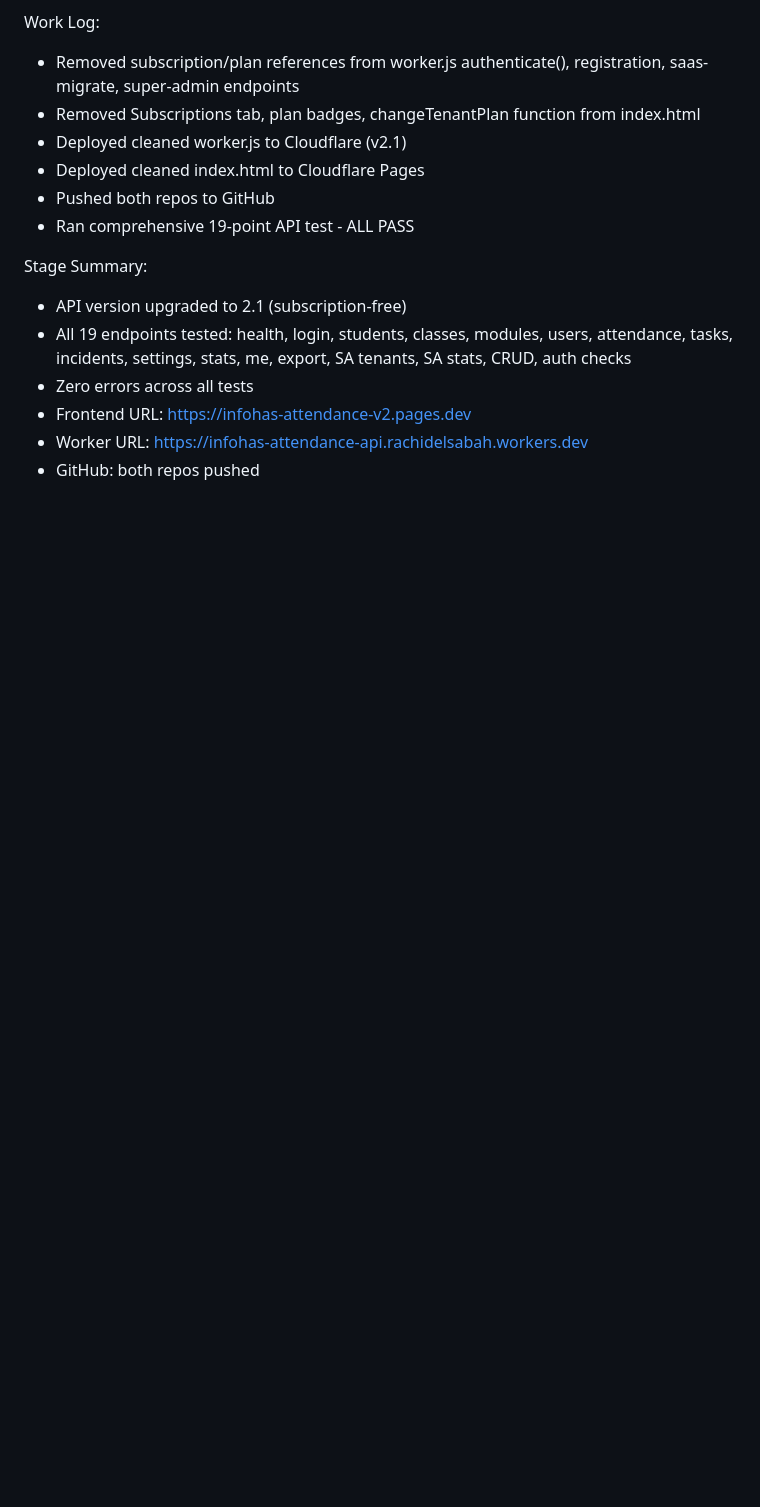
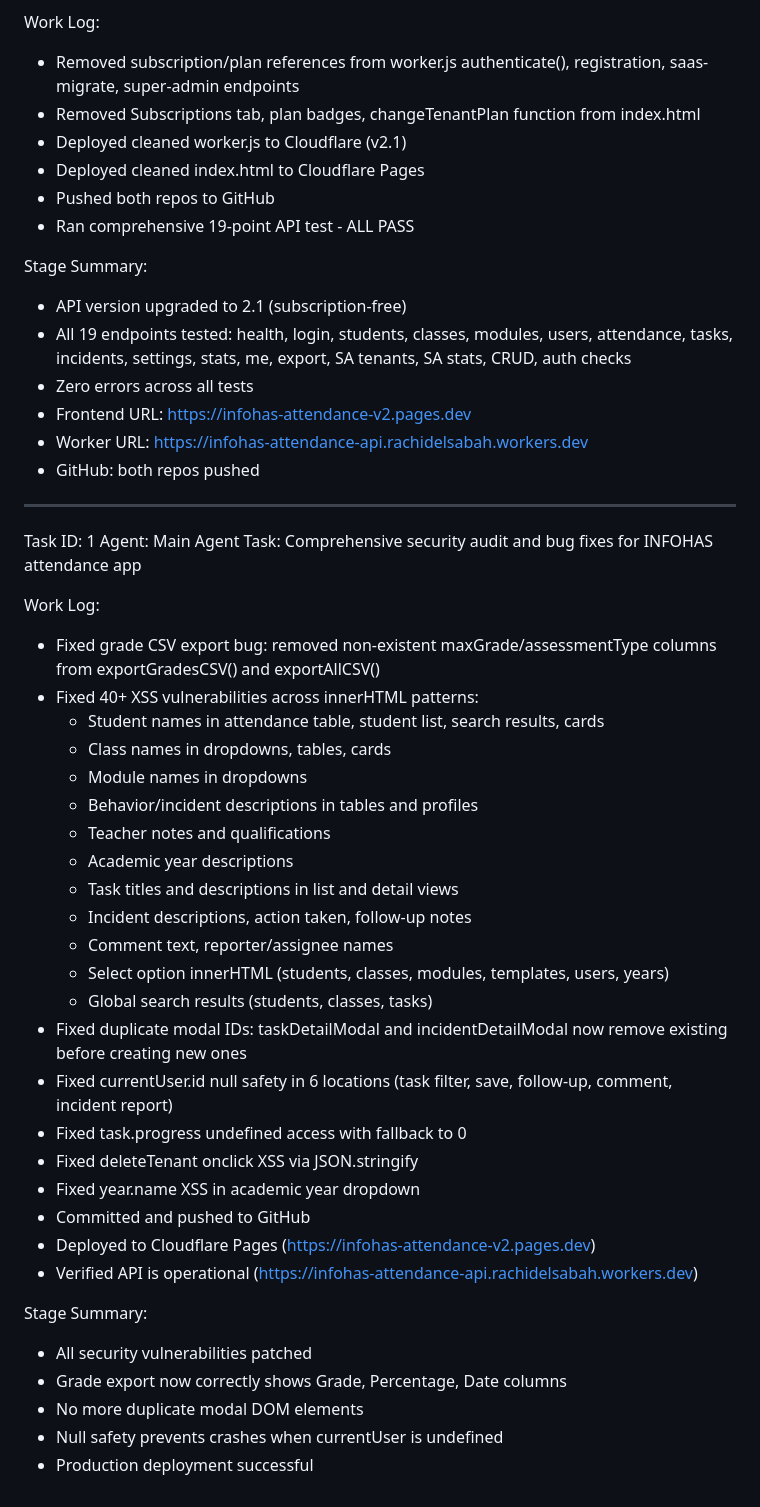
Before and after one commit to rachidSabah/INFOHAS-attendance-api, a Markdown page: worklog.md, the part around the change. Drawn GitHub-style; blank space fills up the shorter version.

Commit message:
381d6129-25c0-4219-a839-ff890e0a6311

```diff
--- a/worklog.md
+++ b/worklog.md
@@ -73,3 +73,38 @@ Stage Summary:
 - Frontend URL: https://infohas-attendance-v2.pages.dev
 - Worker URL: https://infohas-attendance-api.rachidelsabah.workers.dev
 - GitHub: both repos pushed
+
+---
+Task ID: 1
+Agent: Main Agent
+Task: Comprehensive security audit and bug fixes for INFOHAS attendance app
+
+Work Log:
+- Fixed grade CSV export bug: removed non-existent maxGrade/assessmentType columns from exportGradesCSV() and exportAllCSV()
+- Fixed 40+ XSS vulnerabilities across innerHTML patterns:
+  - Student names in attendance table, student list, search results, cards
+  - Class names in dropdowns, tables, cards
+  - Module names in dropdowns
+  - Behavior/incident descriptions in tables and profiles
+  - Teacher notes and qualifications
+  - Academic year descriptions
+  - Task titles and descriptions in list and detail views
+  - Incident descriptions, action taken, follow-up notes
+  - Comment text, reporter/assignee names
+  - Select option innerHTML (students, classes, modules, templates, users, years)
+  - Global search results (students, classes, tasks)
+- Fixed duplicate modal IDs: taskDetailModal and incidentDetailModal now remove existing before creating new ones
+- Fixed currentUser.id null safety in 6 locations (task filter, save, follow-up, comment, incident report)
+- Fixed task.progress undefined access with fallback to 0
+- Fixed deleteTenant onclick XSS via JSON.stringify
+- Fixed year.name XSS in academic year dropdown
+- Committed and pushed to GitHub
+- Deployed to Cloudflare Pages (https://infohas-attendance-v2.pages.dev)
+- Verified API is operational (https://infohas-attendance-api.rachidelsabah.workers.dev)
+
+Stage Summary:
+- All security vulnerabilities patched
+- Grade export now correctly shows Grade, Percentage, Date columns
+- No more duplicate modal DOM elements
+- Null safety prevents crashes when currentUser is undefined
+- Production deployment successful
```
